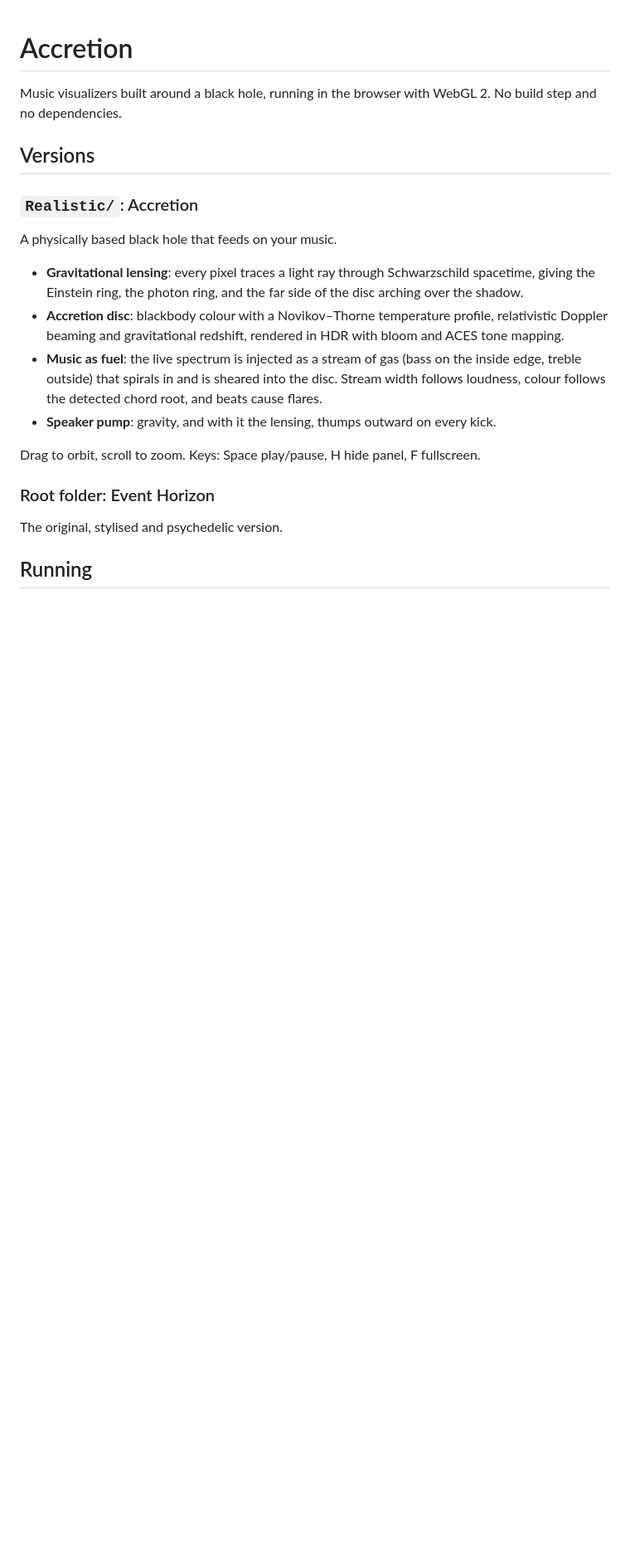
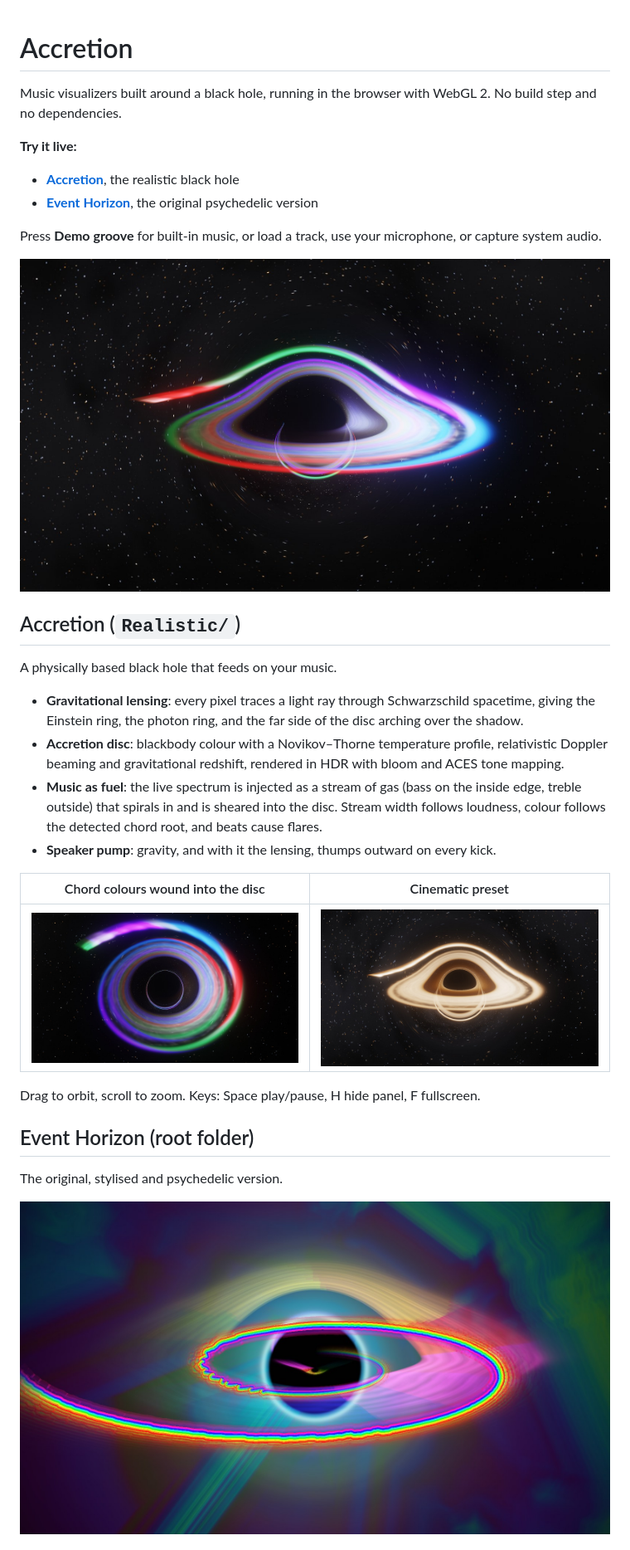
Before and after one commit to Pcriged/accretion, a Markdown page: README.md, the part around one of its changes. Shown at 83% size. Drawn GitHub-style; pictures changed too: docs/screenshots/accretion-cinematic.jpg (added), docs/screenshots/accretion-hero.jpg (added), docs/screenshots/accretion-top.jpg (added); blank space fills up the shorter version.

Commit message:
Add screenshots, live links and GitHub Pages setup
Screenshots of both visualizers in docs/screenshots, a README that links
to the GitHub Pages builds, and .nojekyll so Pages serves files as-is.

Co-Authored-By: Claude Opus 5.5 <noreply@anthropic.com>

```diff
--- a/README.md
+++ b/README.md
@@ -2,9 +2,15 @@
 
 Music visualizers built around a black hole, running in the browser with WebGL 2. No build step and no dependencies.
 
-## Versions
+**Try it live:**
+- **[Accretion](https://pcriged.github.io/accretion/Realistic/)**, the realistic black hole
+- **[Event Horizon](https://pcriged.github.io/accretion/)**, the original psychedelic version
 
-### `Realistic/`: Accretion
+Press **Demo groove** for built-in music, or load a track, use your microphone, or capture system audio.
+
+![Accretion: a black hole whose disc is fed by a chord-coloured stream of music](docs/screenshots/accretion-hero.jpg)
+
+## Accretion (`Realistic/`)
 
 A physically based black hole that feeds on your music.
 
@@ -13,11 +19,15 @@ A physically based black hole that feeds on your music.
 - **Music as fuel**: the live spectrum is injected as a stream of gas (bass on the inside edge, treble outside) that spirals in and is sheared into the disc. Stream width follows loudness, colour follows the detected chord root, and beats cause flares.
 - **Speaker pump**: gravity, and with it the lensing, thumps outward on every kick.
 
+| Chord colours wound into the disc | Cinematic preset |
+| --- | --- |
+| ![Top-down view of the disc banded with chord colours](docs/screenshots/accretion-top.jpg) | ![Warm, film-style black hole with lensed disc](docs/screenshots/accretion-cinematic.jpg) |
+
 Drag to orbit, scroll to zoom. Keys: Space play/pause, H hide panel, F fullscreen.
 
-### Root folder: Event Horizon
+## Event Horizon (root folder)
 
 The original, stylised and psychedelic version.
 
-## Running
+![Event Horizon: a psychedelic black hole with a rainbow audio stream](docs/screenshots/event-horizon.jpg)
 
```
Also changed, not shown: other parts of README.md (+4 -2 lines), 1 other file.
